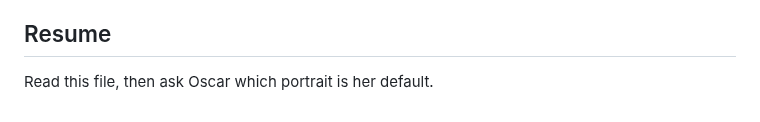
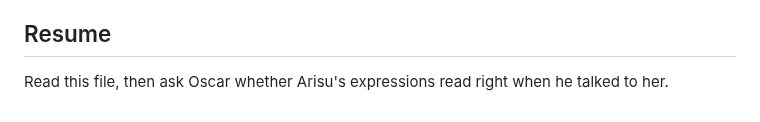
Before and after one commit to ossskkar/bender, a Markdown page: .claude/HANDOFF.md, the part around one of its changes. Rendered like a GitHub page.

```diff
--- a/.claude/HANDOFF.md
+++ b/.claude/HANDOFF.md
@@ -60,4 +83,5 @@ switchable from Settings:
 
 ## Resume
 
-Read this file, then ask Oscar which portrait is her default.
+Read this file, then ask Oscar whether Arisu's expressions read right when he
+talked to her.
```
Also changed, not shown: other parts of .claude/HANDOFF.md (+58 -35 lines).
